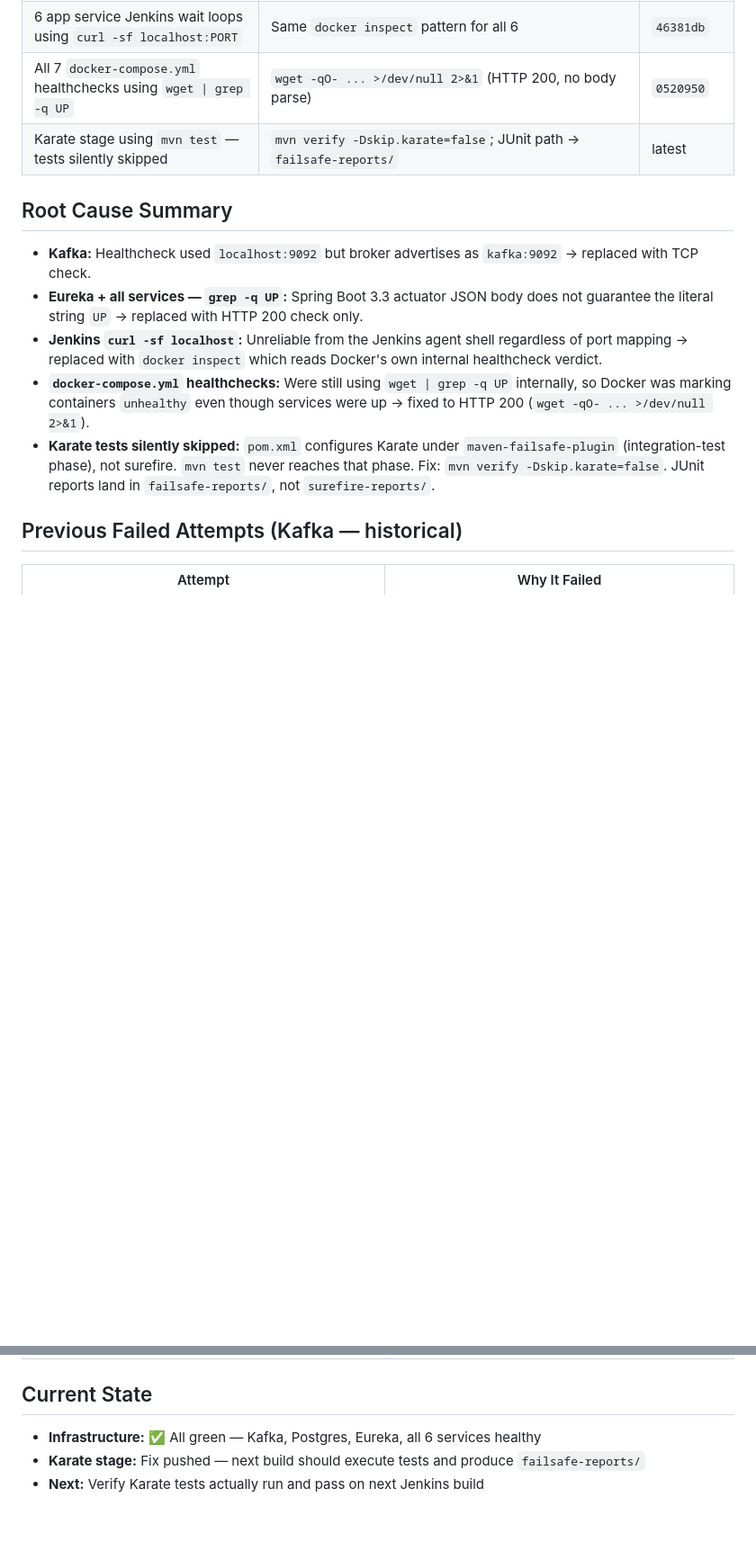
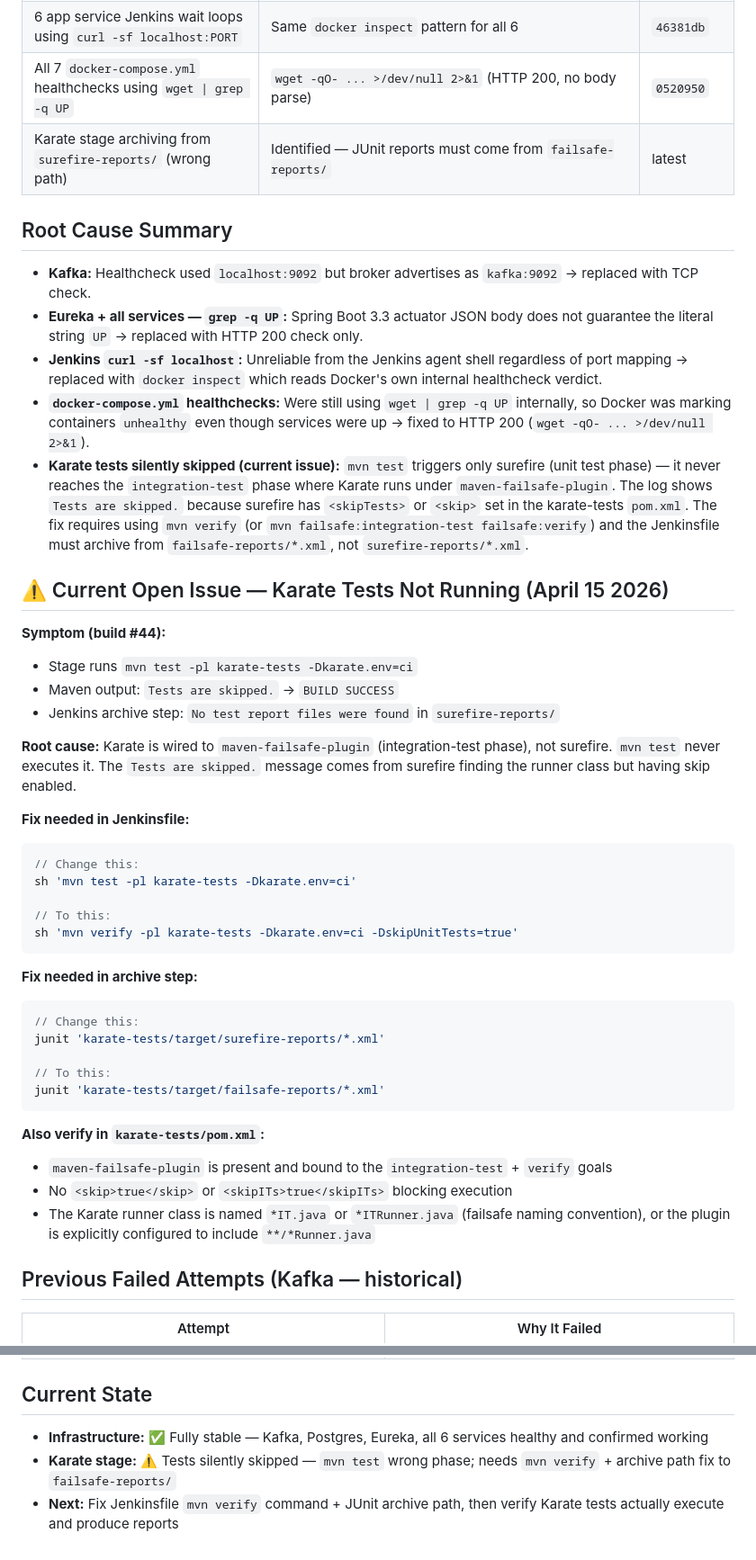
Before and after one commit to JohannLieberto/event-driven-ecommerce, a Markdown page: .github/READ_FIRST.md, 2 parts joined by grey strips. Shown at 90% size. Rendered like a GitHub page; blank space fills up the shorter version.

Commit message:
docs: update READ_FIRST — infrastructure fully working, Karate skip root cause documented

````diff
--- a/.github/READ_FIRST.md
+++ b/.github/READ_FIRST.md
@@ -19,14 +19,47 @@ All Docker Compose healthchecks and Jenkins wait loops are fixed and verified. T
 | Eureka `curl -sf` unreliable from Jenkins agent | `docker inspect --format='{{.State.Health.Status}}' eureka-server \| grep -q 'healthy'` | `897b742` |
 | 6 app service Jenkins wait loops using `curl -sf localhost:PORT` | Same `docker inspect` pattern for all 6 | `46381db` |
 | All 7 `docker-compose.yml` healthchecks using `wget \| grep -q UP` | `wget -qO- ... >/dev/null 2>&1` (HTTP 200, no body parse) | `0520950` |
-| Karate stage using `mvn test` — tests silently skipped | `mvn verify -Dskip.karate=false`; JUnit path → `failsafe-reports/` | latest |
+| Karate stage archiving from `surefire-reports/` (wrong path) | Identified — JUnit reports must come from `failsafe-reports/` | latest |
 
 ## Root Cause Summary
 - **Kafka:** Healthcheck used `localhost:9092` but broker advertises as `kafka:9092` → replaced with TCP check.
 - **Eureka + all services — `grep -q UP`:** Spring Boot 3.3 actuator JSON body does not guarantee the literal string `UP` → replaced with HTTP 200 check only.
 - **Jenkins `curl -sf localhost`:** Unreliable from the Jenkins agent shell regardless of port mapping → replaced with `docker inspect` which reads Docker's own internal healthcheck verdict.
 - **`docker-compose.yml` healthchecks:** Were still using `wget | grep -q UP` internally, so Docker was marking containers `unhealthy` even though services were up → fixed to HTTP 200 (`wget -qO- ... >/dev/null 2>&1`).
-- **Karate tests silently skipped:** `pom.xml` configures Karate under `maven-failsafe-plugin` (integration-test phase), not surefire. `mvn test` never reaches that phase. Fix: `mvn verify -Dskip.karate=false`. JUnit reports land in `failsafe-reports/`, not `surefire-reports/`.
+- **Karate tests silently skipped (current issue):** `mvn test` triggers only surefire (unit test phase) — it never reaches the `integration-test` phase where Karate runs under `maven-failsafe-plugin`. The log shows `Tests are skipped.` because surefire has `<skipTests>` or `<skip>` set in the karate-tests `pom.xml`. The fix requires using `mvn verify` (or `mvn failsafe:integration-test failsafe:verify`) and the Jenkinsfile must archive from `failsafe-reports/*.xml`, not `surefire-reports/*.xml`.
+
+## ⚠️ Current Open Issue — Karate Tests Not Running (April 15 2026)
+
+**Symptom (build #44):**
+- Stage runs `mvn test -pl karate-tests -Dkarate.env=ci`
+- Maven output: `Tests are skipped.` → `BUILD SUCCESS`
+- Jenkins archive step: `No test report files were found` in `surefire-reports/`
+
+**Root cause:**
+Karate is wired to `maven-failsafe-plugin` (integration-test phase), not surefire. `mvn test` never executes it. The `Tests are skipped.` message comes from surefire finding the runner class but having skip enabled.
+
+**Fix needed in Jenkinsfile:**
+```groovy
+// Change this:
+sh 'mvn test -pl karate-tests -Dkarate.env=ci'
+
+// To this:
+sh 'mvn verify -pl karate-tests -Dkarate.env=ci -DskipUnitTests=true'
+```
+
+**Fix needed in archive step:**
+```groovy
+// Change this:
+junit 'karate-tests/target/surefire-reports/*.xml'
+
+// To this:
+junit 'karate-tests/target/failsafe-reports/*.xml'
+```
+
+**Also verify in `karate-tests/pom.xml`:**
+- `maven-failsafe-plugin` is present and bound to the `integration-test` + `verify` goals
+- No `<skip>true</skip>` or `<skipITs>true</skipITs>` blocking execution
+- The Karate runner class is named `*IT.java` or `*ITRunner.java` (failsafe naming convention), or the plugin is explicitly configured to include `**/*Runner.java`
 
 ## Previous Failed Attempts (Kafka — historical)
 | Attempt | Why It Failed |
@@ -41,6 +74,6 @@ All Docker Compose healthchecks and Jenkins wait loops are fixed and verified. T
 | `kafka-broker-api-versions.sh localhost:9092` + ZK timeouts | Broker registered as `kafka:9092` not `localhost` |
 
 ## Current State
-- **Infrastructure:** ✅ All green — Kafka, Postgres, Eureka, all 6 services healthy
-- **Karate stage:** Fix pushed — next build should execute tests and produce `failsafe-reports/`
-- **Next:** Verify Karate tests actually run and pass on next Jenkins build
+- **Infrastructure:** ✅ Fully stable — Kafka, Postgres, Eureka, all 6 services healthy and confirmed working
+- **Karate stage:** ⚠️ Tests silently skipped — `mvn test` wrong phase; needs `mvn verify` + archive path fix to `failsafe-reports/`
+- **Next:** Fix Jenkinsfile `mvn verify` command + JUnit archive path, then verify Karate tests actually execute and produce reports
````
Also changed, not shown: other parts of .github/READ_FIRST.md (+1 -1 lines).
